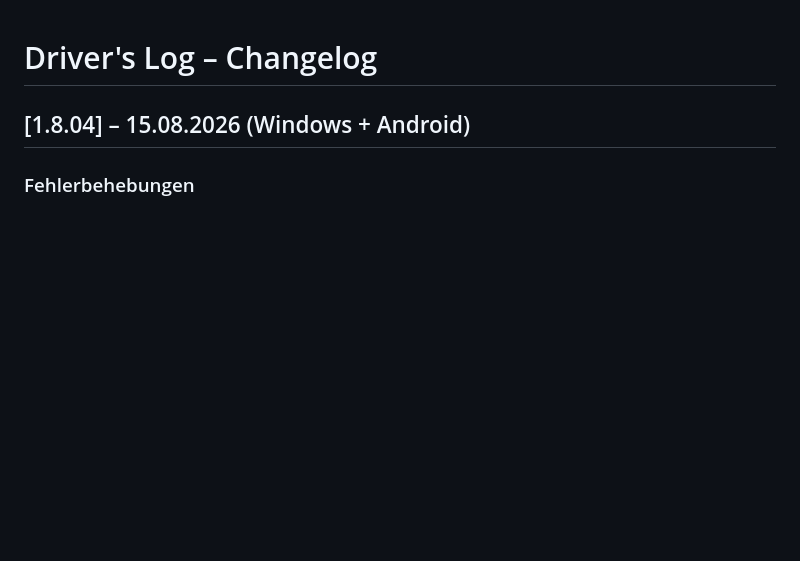
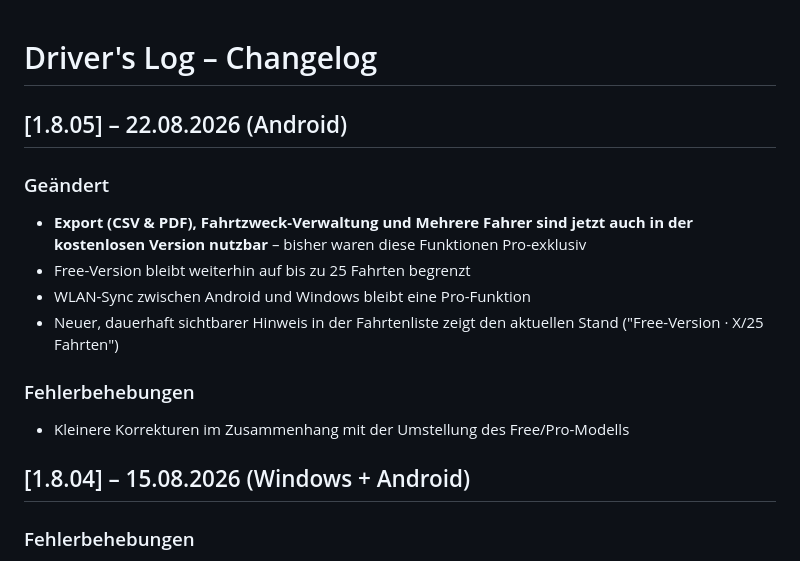
Before and after one commit to Kloesel/DriversLog-Public, a Markdown page: CHANGELOG_public.md, the part around the change. Drawn GitHub-style; blank space fills up the shorter version.

Commit message:
Release v1.8.05

```diff
--- a/CHANGELOG_public.md
+++ b/CHANGELOG_public.md
@@ -1,4 +1,15 @@
 # Driver's Log – Changelog
+
+## [1.8.05] – 22.08.2026 (Android)
+
+### Geändert
+- **Export (CSV & PDF), Fahrtzweck-Verwaltung und Mehrere Fahrer sind jetzt auch in der kostenlosen Version nutzbar** – bisher waren diese Funktionen Pro-exklusiv
+- Free-Version bleibt weiterhin auf bis zu 25 Fahrten begrenzt
+- WLAN-Sync zwischen Android und Windows bleibt eine Pro-Funktion
+- Neuer, dauerhaft sichtbarer Hinweis in der Fahrtenliste zeigt den aktuellen Stand ("Free-Version · X/25 Fahrten")
+
+### Fehlerbehebungen
+- Kleinere Korrekturen im Zusammenhang mit der Umstellung des Free/Pro-Modells
 
 ## [1.8.04] – 15.08.2026 (Windows + Android)
 
```
